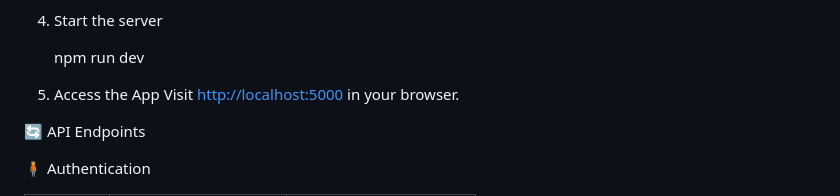
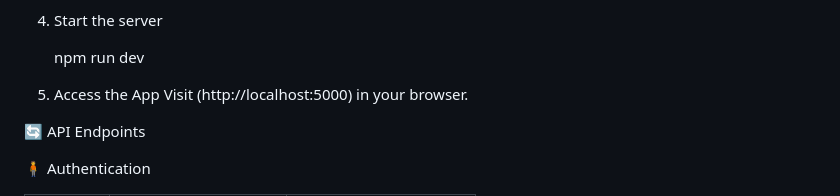
Before and after one commit to shreyayashvanth2004/Expense-tracker, a Markdown page: README.md, the part around one of its changes. Drawn GitHub-style.

```diff
--- a/README.md
+++ b/README.md
@@ -75,7 +83,7 @@ expense-tracker/
 
 
 5. Access the App
-   Visit [http://localhost:5000](http://localhost:5000) in your browser.
+   Visit (http://localhost:5000) in your browser.
 
 🔄 API Endpoints
 
```
Also changed, not shown: other parts of README.md (+8 -0 lines).
